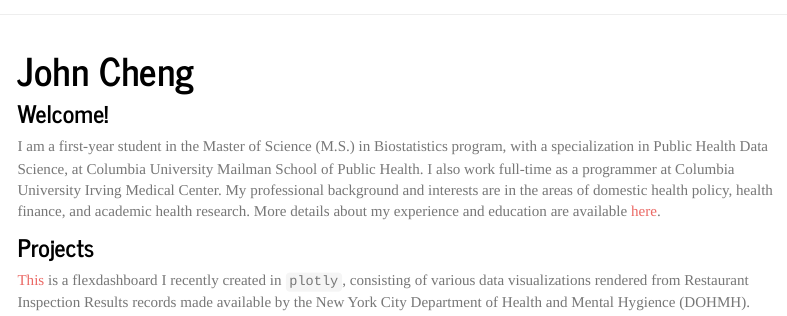
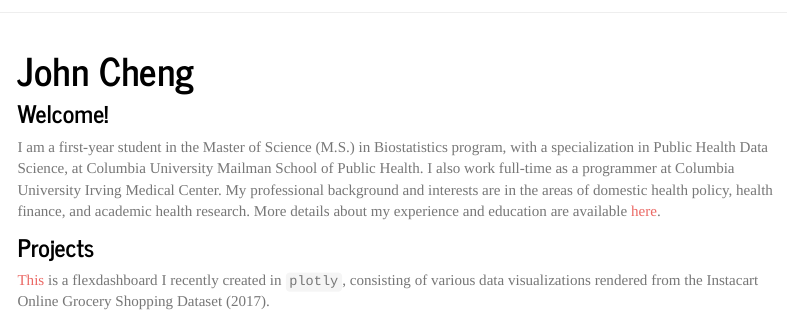
Before and after one commit to jrcheng10/jrcheng10.github.io, an R Markdown document (index.Rmd): the page in a window 1100 px wide, from its top. The pictures show the output file index.html that the author committed with the source, opened offline; library style sheets and scripts come from the installed R packages; menus at the side of the page are left out.

Commit message:
Update landing page -- new choice of dataset for flexdashboard

```diff
--- a/index.Rmd
+++ b/index.Rmd
@@ -12,4 +12,4 @@ I am a first-year student in the Master of Science (M.S.) in Biostatistics progr
 
 ### Projects
 
-[This](flexdashboard.html) is a flexdashboard I recently created in `plotly`, consisting of various data visualizations rendered from Restaurant Inspection Results records made available by the New York City Department of Health and Mental Hygience (DOHMH).
+[This](flexdashboard.html) is a flexdashboard I recently created in `plotly`, consisting of various data visualizations rendered from the Instacart Online Grocery Shopping Dataset (2017).
```
Also changed, not shown: index.html.
